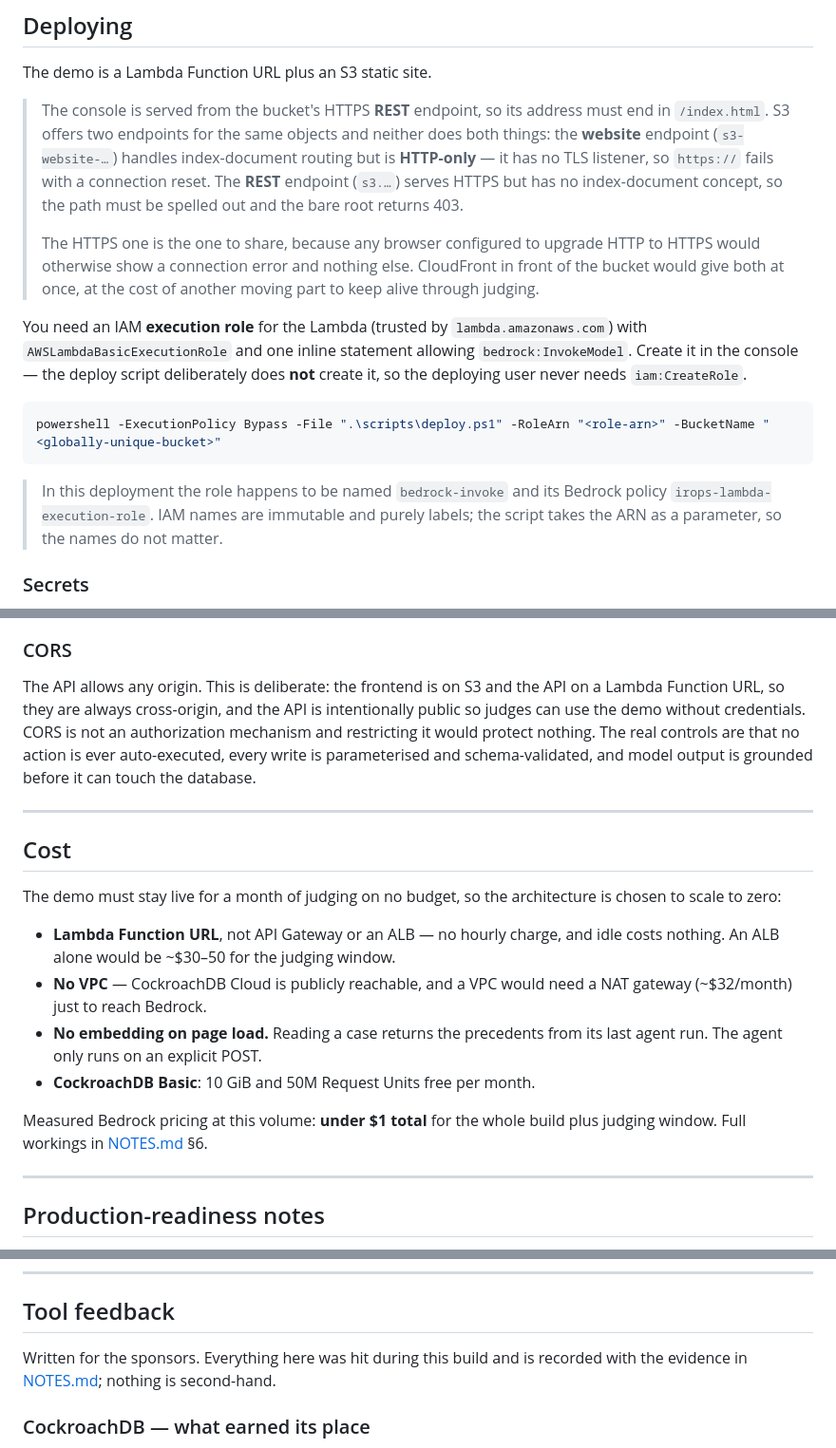
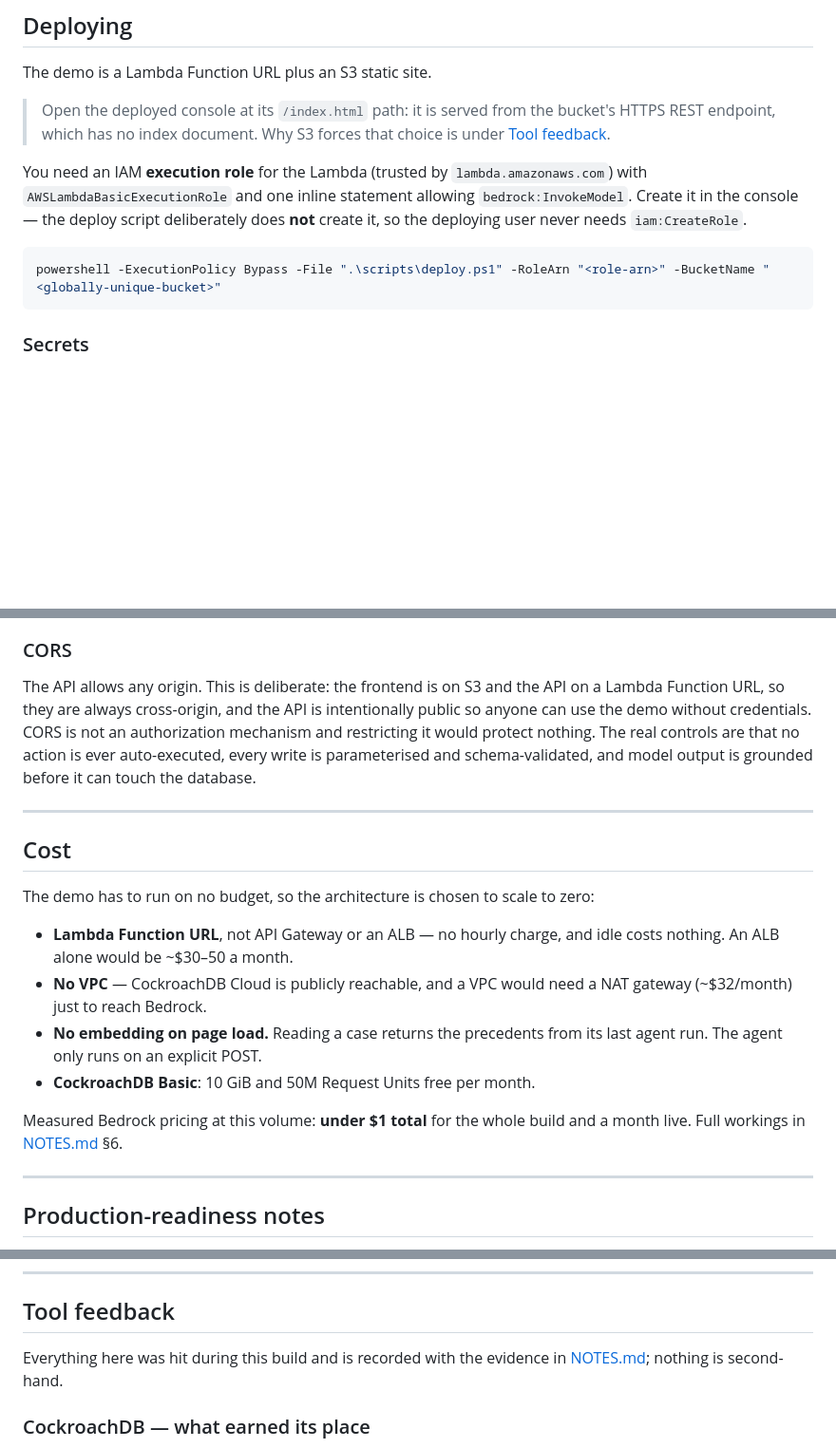
Before and after one commit to OrestMucaj/irops-disruption-memory-agent, a Markdown page: README.md, 3 parts joined by grey strips. Shown at 95% size. Rendered like a GitHub page; blank space fills up the shorter version.

Commit message:
Tidy the README now that judging is over
- Drop the deployment's own IAM role and policy names: the paragraph
  itself says they don't matter.
- Deploying now has one line on the /index.html path instead of a copy
  of the S3 explanation in Tool feedback, and links to it.
- Reword the judging-window phrasing (CORS, Cost, the retry note); the
  reasoning stands. Tool feedback keeps its hackathon framing but loses
  "Written for the sponsors".
- Add video/ to the repository map.

````diff
--- a/README.md
+++ b/README.md
@@ -377,18 +377,9 @@ failure surfaces.
 
 The demo is a Lambda Function URL plus an S3 static site.
 
-> The console is served from the bucket's HTTPS **REST** endpoint, so its
-> address must end in `/index.html`. S3 offers two endpoints for the same
-> objects and neither does both things: the **website** endpoint
-> (`s3-website-…`) handles index-document routing but is **HTTP-only** — it has
-> no TLS listener, so `https://` fails with a connection reset. The **REST**
-> endpoint (`s3.…`) serves HTTPS but has no index-document concept, so the path
-> must be spelled out and the bare root returns 403.
->
-> The HTTPS one is the one to share, because any browser configured to upgrade
-> HTTP to HTTPS would otherwise show a connection error and nothing else.
-> CloudFront in front of the bucket would give both at once, at the cost of
-> another moving part to keep alive through judging.
+> Open the deployed console at its `/index.html` path: it is served from the
+> bucket's HTTPS REST endpoint, which has no index document. Why S3 forces that
+> choice is under [Tool feedback](#aws--what-cost-time).
 
 You need an IAM **execution role** for the Lambda (trusted by
 `lambda.amazonaws.com`) with `AWSLambdaBasicExecutionRole` and one inline
@@ -399,11 +390,6 @@ script deliberately does **not** create it, so the deploying user never needs
 ```powershell
 powershell -ExecutionPolicy Bypass -File ".\scripts\deploy.ps1" -RoleArn "<role-arn>" -BucketName "<globally-unique-bucket>"
 ```
-
-> In this deployment the role happens to be named `bedrock-invoke` and its
-> Bedrock policy `irops-lambda-execution-role`. IAM names are immutable and
-> purely labels; the script takes the ARN as a parameter, so the names do not
-> matter.
 
 ### Secrets
 
@@ -423,7 +409,7 @@ encrypted at rest are proportionate. Documented here rather than left implicit.
 
 The API allows any origin. This is deliberate: the frontend is on S3 and the
 API on a Lambda Function URL, so they are always cross-origin, and the API is
-intentionally public so judges can use the demo without credentials. CORS is
+intentionally public so anyone can use the demo without credentials. CORS is
 not an authorization mechanism and restricting it would protect nothing. The
 real controls are that no action is ever auto-executed, every write is
 parameterised and schema-validated, and model output is grounded before it can
@@ -433,11 +419,11 @@ touch the database.
 
 ## Cost
 
-The demo must stay live for a month of judging on no budget, so the
-architecture is chosen to scale to zero:
+The demo has to run on no budget, so the architecture is chosen to scale to
+zero:
 
 - **Lambda Function URL**, not API Gateway or an ALB — no hourly charge, and
-  idle costs nothing. An ALB alone would be ~$30–50 for the judging window.
+  idle costs nothing. An ALB alone would be ~$30–50 a month.
 - **No VPC** — CockroachDB Cloud is publicly reachable, and a VPC would need a
   NAT gateway (~$32/month) just to reach Bedrock.
 - **No embedding on page load.** Reading a case returns the precedents from its
@@ -445,7 +431,7 @@ architecture is chosen to scale to zero:
 - **CockroachDB Basic**: 10 GiB and 50M Request Units free per month.
 
 Measured Bedrock pricing at this volume: **under $1 total** for the whole build
-plus judging window. Full workings in [NOTES.md](NOTES.md) §6.
+and a month live. Full workings in [NOTES.md](NOTES.md) §6.
 
 ---
 
@@ -505,8 +491,8 @@ Things that are true but easy to overstate, recorded plainly:
 
 ## Tool feedback
 
-Written for the sponsors. Everything here was hit during this build and is
-recorded with the evidence in [NOTES.md](NOTES.md); nothing is second-hand.
+Everything here was hit during this build and is recorded with the evidence in
+[NOTES.md](NOTES.md); nothing is second-hand.
 
 ### CockroachDB — what earned its place
 
````
Also changed, not shown: other parts of README.md (+2 -1 lines).
